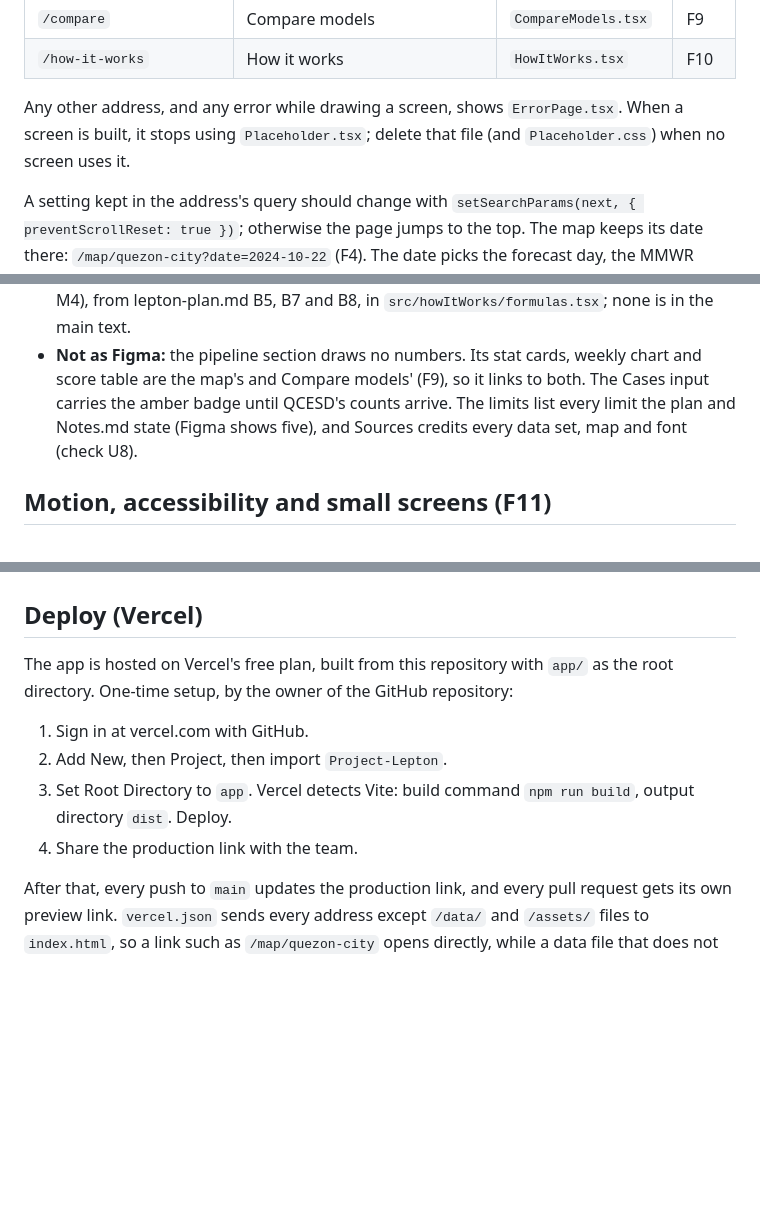
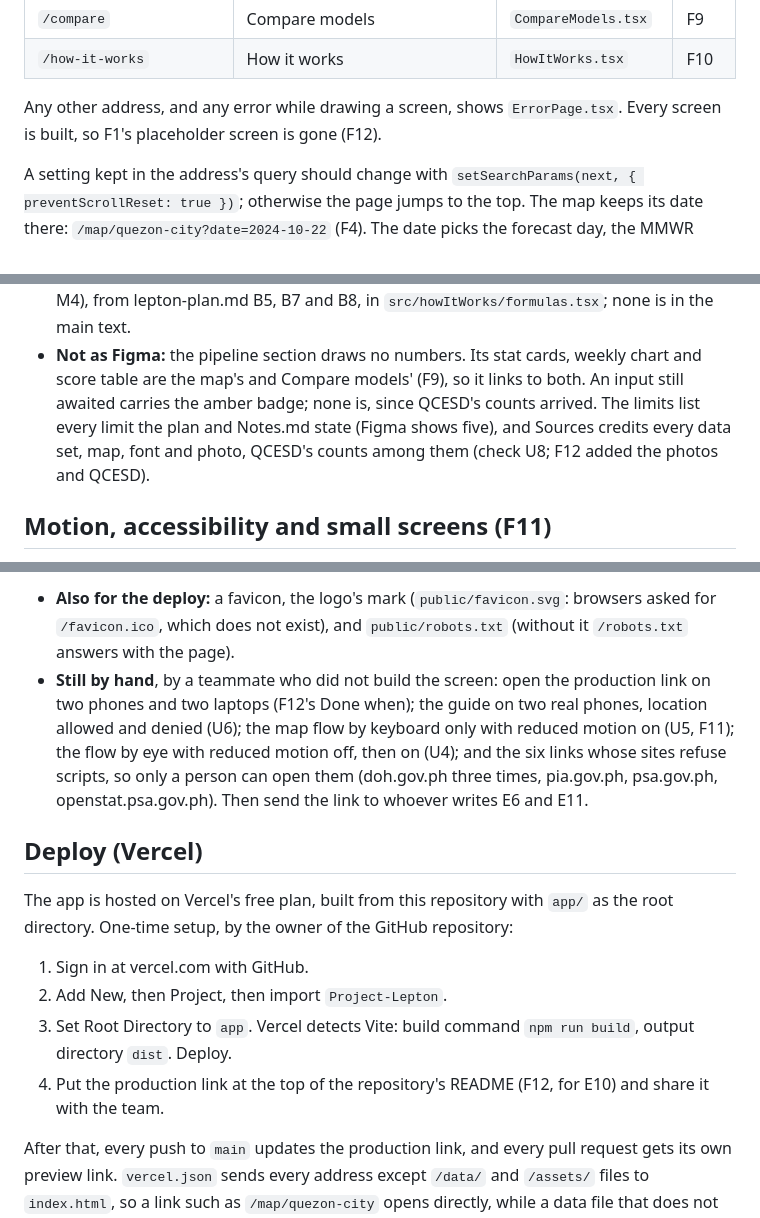
Before and after one commit to Georgebruh/Project-Lepton, a Markdown page: app/README.md, 3 parts joined by grey strips. GitHub-like rendering; blank space fills up the shorter version.

```diff
--- a/app/README.md
+++ b/app/README.md
@@ -58,9 +59,8 @@ drills down; each level's own content shows inside it. Figma node ids are in eac
 | `/compare` | Compare models | `CompareModels.tsx` | F9 |
 | `/how-it-works` | How it works | `HowItWorks.tsx` | F10 |
 
-Any other address, and any error while drawing a screen, shows `ErrorPage.tsx`. When a screen
-is built, it stops using `Placeholder.tsx`; delete that file (and `Placeholder.css`) when no
-screen uses it.
+Any other address, and any error while drawing a screen, shows `ErrorPage.tsx`. Every screen is
+built, so F1's placeholder screen is gone (F12).
 
 A setting kept in the address's query should change with
 `setSearchParams(next, { preventScrollReset: true })`; otherwise the page jumps to the top.
@@ -391,10 +393,10 @@ files.
   M4), from lepton-plan.md B5, B7 and B8, in `src/howItWorks/formulas.tsx`; none is in the
   main text.
 - **Not as Figma:** the pipeline section draws no numbers. Its stat cards, weekly chart and
-  score table are the map's and Compare models' (F9), so it links to both. The Cases input
-  carries the amber badge until QCESD's counts arrive. The limits list every limit the plan
-  and Notes.md state (Figma shows five), and Sources credits every data set, map and font
-  (check U8).
+  score table are the map's and Compare models' (F9), so it links to both. An input still
+  awaited carries the amber badge; none is, since QCESD's counts arrived. The limits list every
+  limit the plan and Notes.md state (Figma shows five), and Sources credits every data set, map,
+  font and photo, QCESD's counts among them (check U8; F12 added the photos and QCESD).
 
 ## Motion, accessibility and small screens (F11)
 
@@ -434,3 +458,13 @@ the map on a phone; both use the existing components and tokens.
+- **Also for the deploy:** a favicon, the logo's mark (`public/favicon.svg`: browsers asked for
+  `/favicon.ico`, which does not exist), and `public/robots.txt` (without it `/robots.txt`
+  answers with the page).
+- **Still by hand**, by a teammate who did not build the screen: open the production link on two
+  phones and two laptops (F12's Done when); the guide on two real phones, location allowed and
+  denied (U6); the map flow by keyboard only with reduced motion on (U5, F11); the flow by eye
+  with reduced motion off, then on (U4); and the six links whose sites refuse scripts, so only a
+  person can open them (doh.gov.ph three times, pia.gov.ph, psa.gov.ph, openstat.psa.gov.ph).
+  Then send the link to whoever writes E6 and E11.
+
 ## Deploy (Vercel)
 
 The app is hosted on Vercel's free plan, built from this repository with `app/` as the root
@@ -440,7 +474,8 @@ directory. One-time setup, by the owner of the GitHub repository:
 2. Add New, then Project, then import `Project-Lepton`.
 3. Set Root Directory to `app`. Vercel detects Vite: build command `npm run build`, output
    directory `dist`. Deploy.
-4. Share the production link with the team.
+4. Put the production link at the top of the repository's README (F12, for E10) and share it
+   with the team.
 
 After that, every push to `main` updates the production link, and every pull request gets its
 own preview link. `vercel.json` sends every address except `/data/` and `/assets/` files to
```
Also changed, not shown: other parts of app/README.md (+29 -4 lines), README.md (+2 -1 lines).
